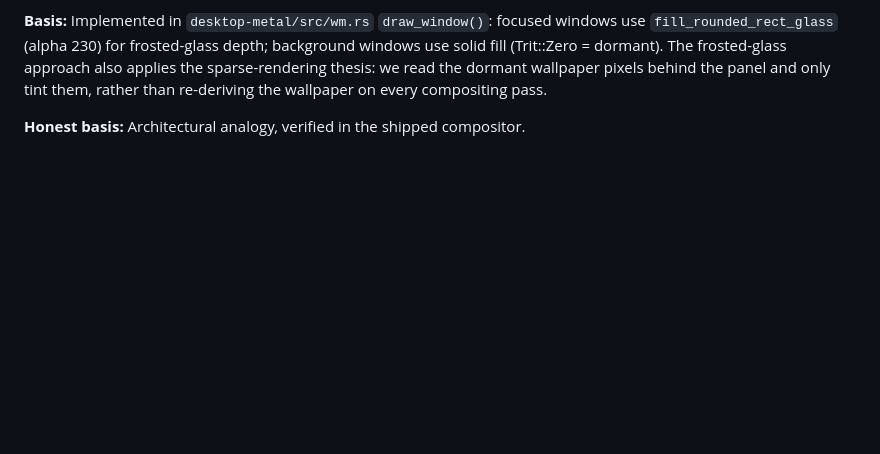
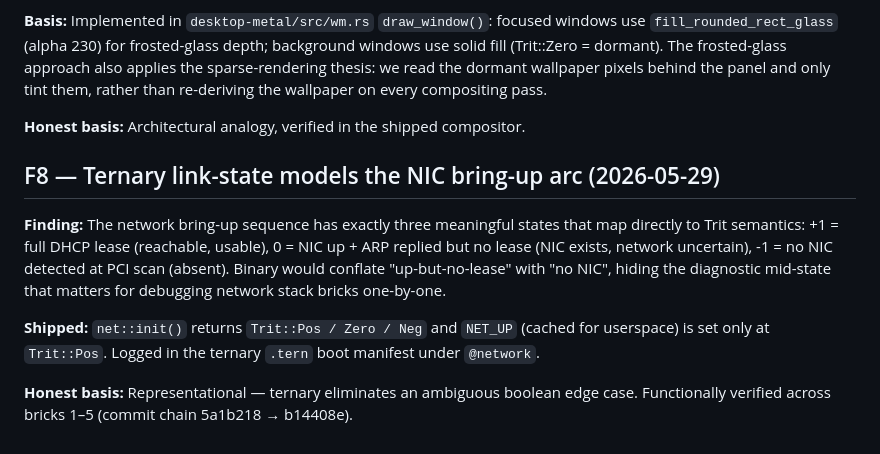
Before and after one commit to rfi-irfos/rusty-penguin, a Markdown page: docs/TERNARY_FINDINGS.md, the part around the change. Rendered like a GitHub page; blank space fills up the shorter version.

Commit message:
docs: TERNARY_FINDINGS F8 — ternary NIC link-state arc
Co-Authored-By: Claude Sonnet 4.6 <noreply@anthropic.com>

```diff
--- a/docs/TERNARY_FINDINGS.md
+++ b/docs/TERNARY_FINDINGS.md
@@ -103,3 +103,19 @@ sparse-rendering thesis: we read the dormant wallpaper pixels behind the panel a
 only tint them, rather than re-deriving the wallpaper on every compositing pass.
 
 **Honest basis:** Architectural analogy, verified in the shipped compositor.
+
+## F8 — Ternary link-state models the NIC bring-up arc (2026-05-29)
+
+**Finding:** The network bring-up sequence has exactly three meaningful states
+that map directly to Trit semantics: +1 = full DHCP lease (reachable, usable),
+0 = NIC up + ARP replied but no lease (NIC exists, network uncertain), -1 = no
+NIC detected at PCI scan (absent). Binary would conflate "up-but-no-lease" with
+"no NIC", hiding the diagnostic mid-state that matters for debugging network
+stack bricks one-by-one.
+
+**Shipped:** `net::init()` returns `Trit::Pos / Zero / Neg` and `NET_UP` (cached
+for userspace) is set only at `Trit::Pos`. Logged in the ternary `.tern` boot
+manifest under `@network`.
+
+**Honest basis:** Representational — ternary eliminates an ambiguous boolean edge
+case. Functionally verified across bricks 1–5 (commit chain 5a1b218 → b14408e).
```
